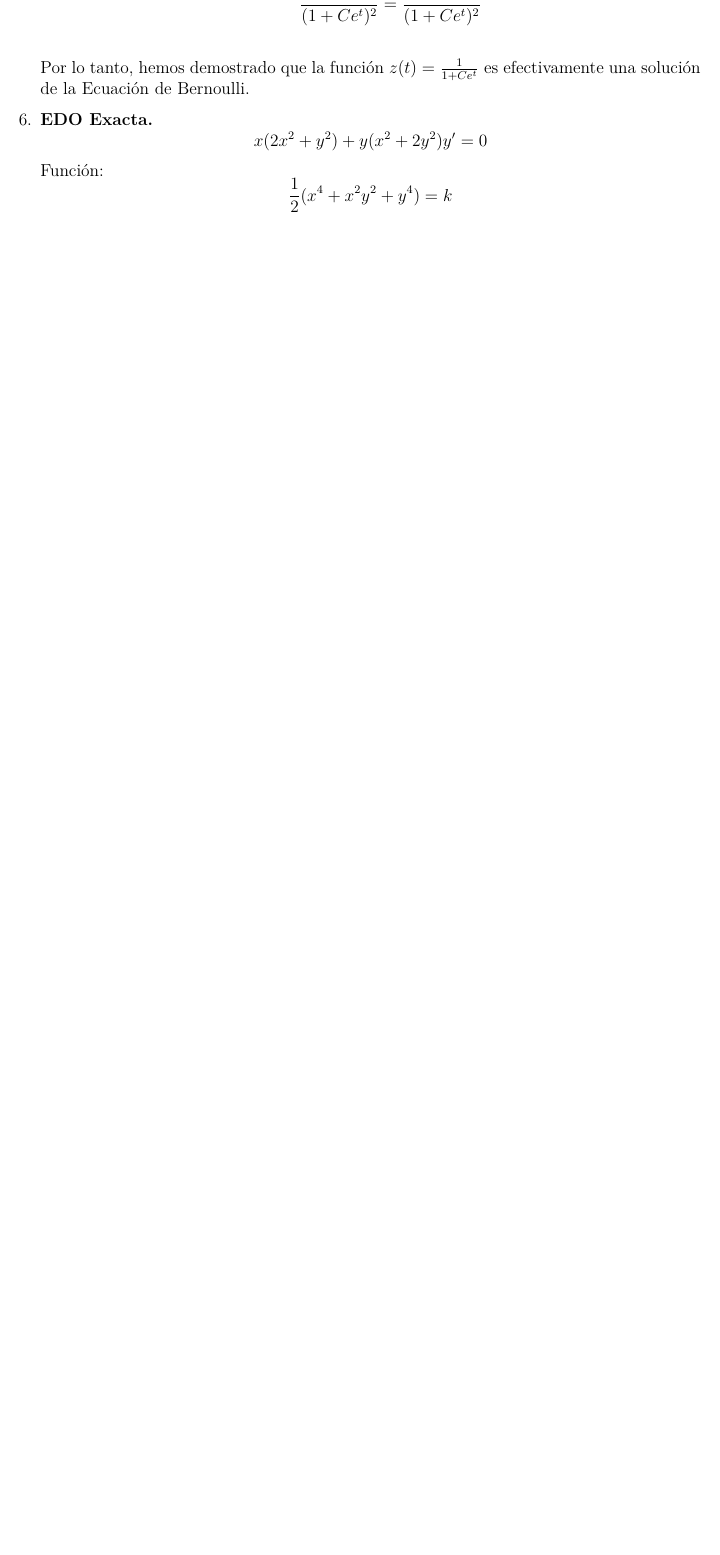
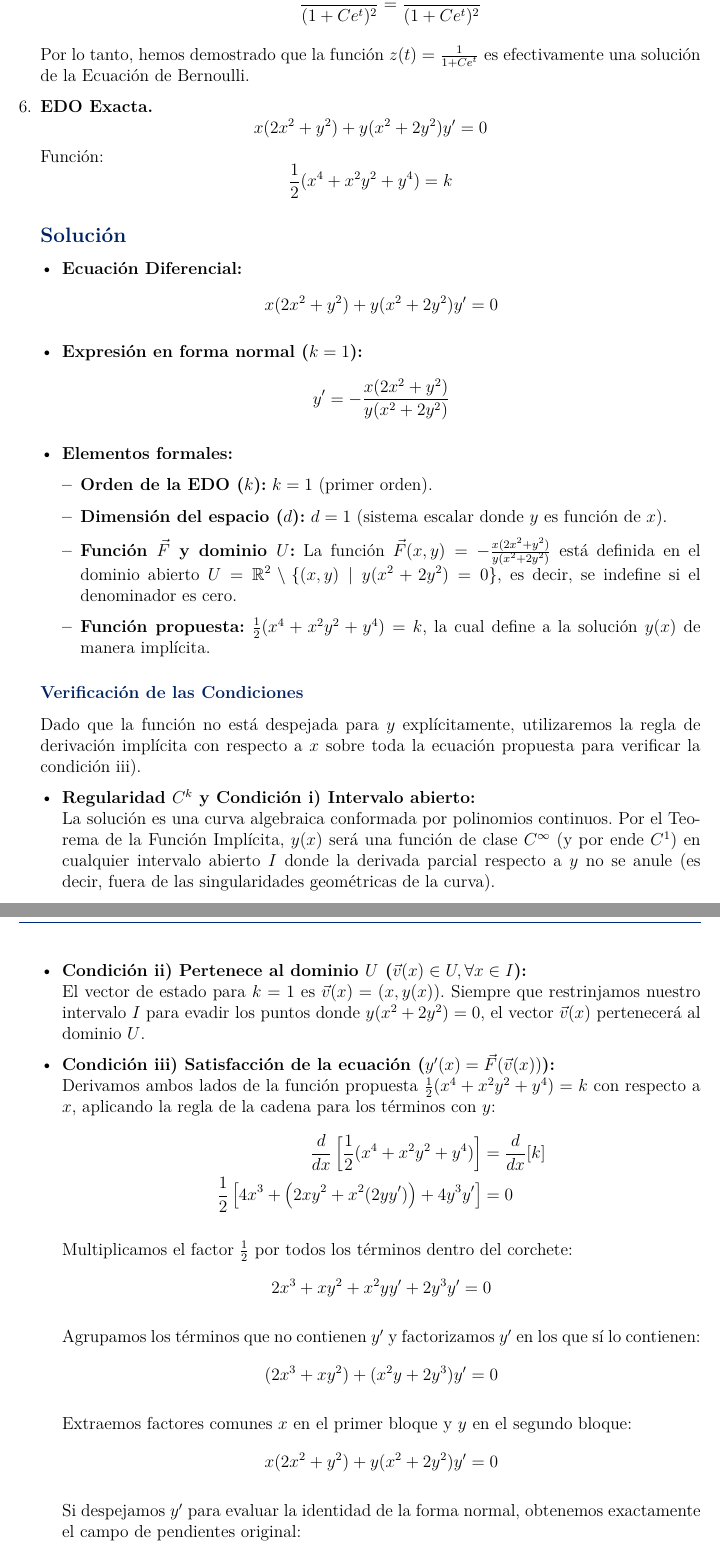
Before and after one commit to TapiaJS/tareas_MATE_IV, a LaTeX problem sheet (tareas/tarea1/docs/main.tex, which reads tareas/tarea1/docs/secciones/02_ejercicio.tex): part of page 30 of 36 before the commit and two parts of pages 30 and 31 of 37 after it, the two joined at a grey line, cut so that both start at the same text, the shorter picture padded with empty space. Compiled offline with pdfLaTeX.

Commit message:
feat: agrega la solución para el ejercicio 6 de la sección 2

```diff
--- a/tareas/tarea1/docs/secciones/02_ejercicio.tex
+++ b/tareas/tarea1/docs/secciones/02_ejercicio.tex
@@ -607,13 +607,63 @@
         \end{itemize}
     \end{itemize}
 
-    \vspace{0.3cm}
     \noindent Por lo tanto, hemos demostrado que la función $z(t) = \frac{1}{1+Ce^t}$ es efectivamente una solución de la Ecuación de Bernoulli.
 
     \item \textbf{EDO Exacta.}
     \[ x(2x^{2}+y^{2})+y(x^{2}+2y^{2})y^{\prime}=0 \]
     Función:
     \[ \frac{1}{2}(x^{4}+x^{2}y^{2}+y^{4})=k \]
+
+    \subsection*{Solución}
+
+    \begin{itemize}[leftmargin=*]
+        \item \textbf{Ecuación Diferencial:}
+        \[ x(2x^2+y^2) + y(x^2+2y^2)y' = 0 \]
+
+        \item \textbf{Expresión en forma normal ($k = 1$):}
+        \[ y' = -\frac{x(2x^2+y^2)}{y(x^2+2y^2)} \]
+
+        \item \textbf{Elementos formales:}
+        \begin{itemize}[leftmargin=*]
+            \item \textbf{Orden de la EDO ($k$):} $k = 1$ (primer orden).
+            \item \textbf{Dimensión del espacio ($d$):} $d = 1$ (sistema escalar donde $y$ es función de $x$).
+            \item \textbf{Función $\vec{F}$ y dominio $U$:} La función $\vec{F}(x, y) = -\frac{x(2x^2+y^2)}{y(x^2+2y^2)}$ está definida en el dominio abierto $U = \mathbb{R}^2 \setminus \{(x,y) \mid y(x^2+2y^2) = 0\}$, es decir, se indefine si el denominador es cero.
+            \item \textbf{Función propuesta:} $\frac{1}{2}(x^4 + x^2y^2 + y^4) = k$, la cual define a la solución $y(x)$ de manera implícita.
+        \end{itemize}
+    \end{itemize}
+
+    \subsubsection*{Verificación de las Condiciones}
+
+    Dado que la función no está despejada para $y$ explícitamente, utilizaremos la regla de derivación implícita con respecto a $x$ sobre toda la ecuación propuesta para verificar la condición iii).
+
+    \begin{itemize}[leftmargin=*]
+        \item \textbf{Regularidad $C^k$ y Condición i) Intervalo abierto:}\\
+        La solución es una curva algebraica conformada por polinomios continuos. Por el Teorema de la Función Implícita, $y(x)$ será una función de clase $C^\infty$ (y por ende $C^1$) en cualquier intervalo abierto $I$ donde la derivada parcial respecto a $y$ no se anule (es decir, fuera de las singularidades geométricas de la curva).
+
+        \item \textbf{Condición ii) Pertenece al dominio $U$ ($\vec{v}(x) \in U, \forall x \in I$):}\\
+        El vector de estado para $k=1$ es $\vec{v}(x) = (x, y(x))$. Siempre que restrinjamos nuestro intervalo $I$ para evadir los puntos donde $y(x^2+2y^2) = 0$, el vector $\vec{v}(x)$ pertenecerá al dominio $U$.
+
+        \item \textbf{Condición iii) Satisfacción de la ecuación ($y'(x) = \vec{F}(\vec{v}(x))$):}\\
+        Derivamos ambos lados de la función propuesta $\frac{1}{2}(x^4 + x^2y^2 + y^4) = k$ con respecto a $x$, aplicando la regla de la cadena para los términos con $y$:
+        \begin{align*}
+            \frac{d}{dx} \left[ \frac{1}{2}(x^4 + x^2y^2 + y^4) \right] &= \frac{d}{dx} [k] \\
+            \frac{1}{2} \left[ 4x^3 + \left(2xy^2 + x^2(2yy')\right) + 4y^3y' \right] &= 0
+        \end{align*}
+
+        Multiplicamos el factor $\frac{1}{2}$ por todos los términos dentro del corchete:
+        \[ 2x^3 + xy^2 + x^2yy' + 2y^3y' = 0 \]
+
+        Agrupamos los términos que no contienen $y'$ y factorizamos $y'$ en los que sí lo contienen:
+        \[ (2x^3 + xy^2) + (x^2y + 2y^3)y' = 0 \]
+
+        Extraemos factores comunes $x$ en el primer bloque y $y$ en el segundo bloque:
+        \[ x(2x^2 + y^2) + y(x^2 + 2y^2)y' = 0 \]
+
+        Si despejamos $y'$ para evaluar la identidad de la forma normal, obtenemos exactamente el campo de pendientes original:
+        \[ y' = -\frac{x(2x^2+y^2)}{y(x^2+2y^2)} \]
+    \end{itemize}
+
+    \noindent Por lo tanto, hemos demostrado que la función $x(2x^2+y^2) + y(x^2+2y^2)y' = 0$ es efectivamente una solución de la EDO Exacta.
 
     \item \textbf{Sistema de EDO.} Sean $x(t)$, $y(t)$, tal que:
     \begin{align*}
```
Also changed, not shown: tareas/tarea1/docs/main.pdf.
